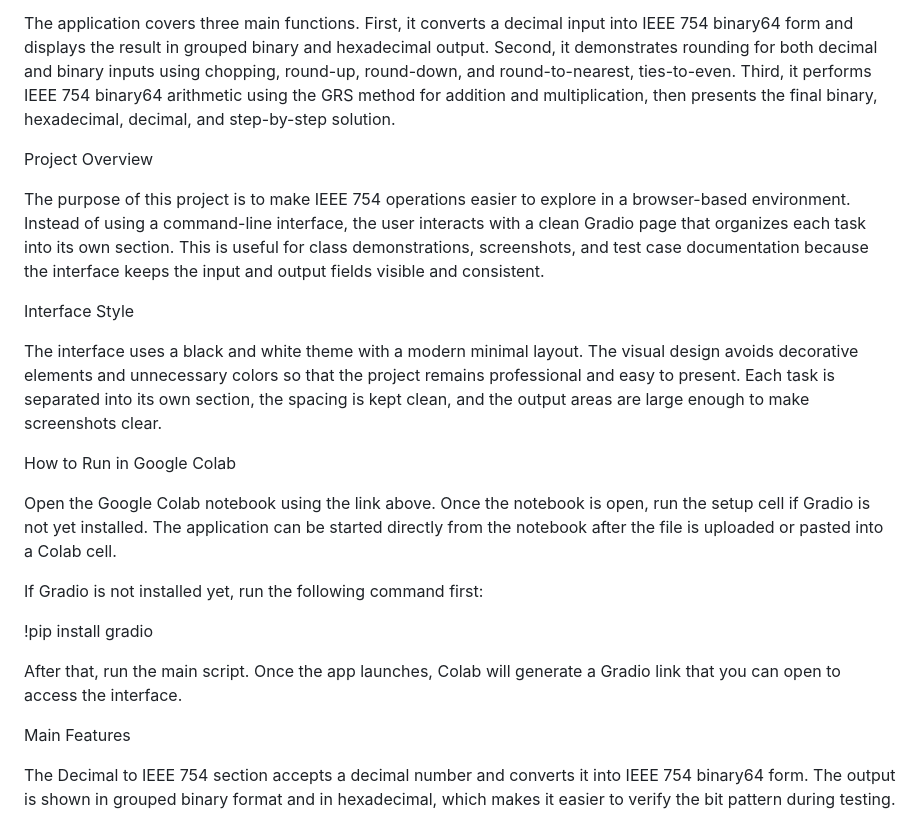
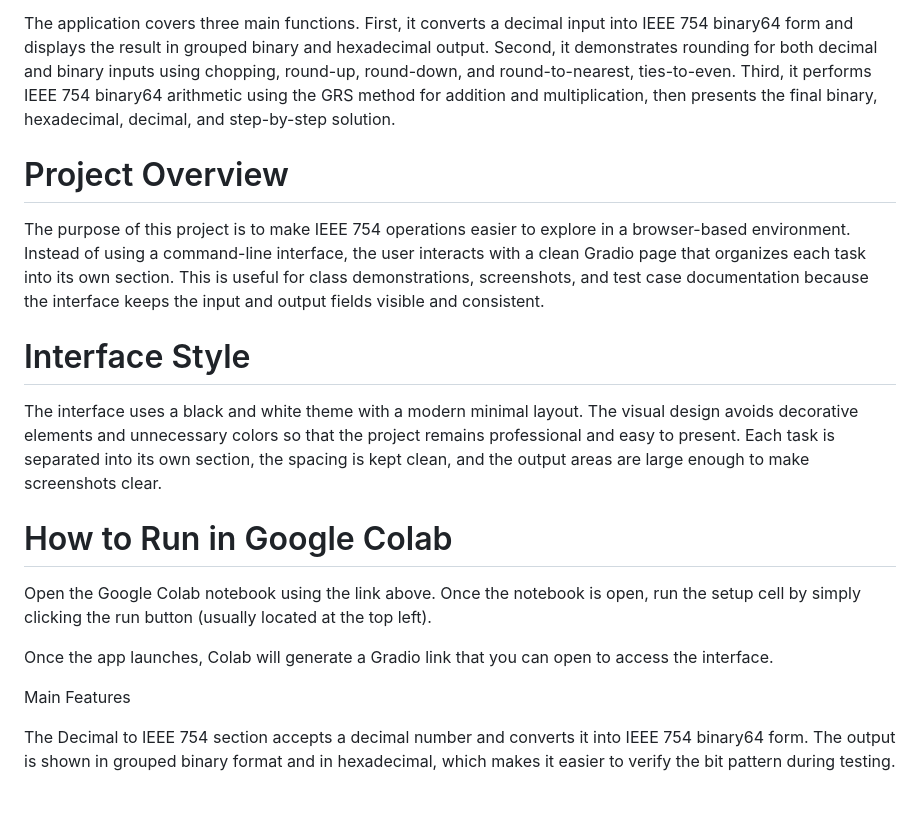
Before and after one commit to pyxlaria/CSARCH2-Case-Study-1, a Markdown page: README.md, the part around the change. GitHub-like rendering; blank space fills up the shorter version.

```diff
--- a/README.md
+++ b/README.md
@@ -5,23 +5,19 @@ Click this Google Colab link to proceed: https://colab.research.google.com/drive
 
 The application covers three main functions. First, it converts a decimal input into IEEE 754 binary64 form and displays the result in grouped binary and hexadecimal output. Second, it demonstrates rounding for both decimal and binary inputs using chopping, round-up, round-down, and round-to-nearest, ties-to-even. Third, it performs IEEE 754 binary64 arithmetic using the GRS method for addition and multiplication, then presents the final binary, hexadecimal, decimal, and step-by-step solution.
 
-Project Overview
+# Project Overview
 
 The purpose of this project is to make IEEE 754 operations easier to explore in a browser-based environment. Instead of using a command-line interface, the user interacts with a clean Gradio page that organizes each task into its own section. This is useful for class demonstrations, screenshots, and test case documentation because the interface keeps the input and output fields visible and consistent.
 
-Interface Style
+# Interface Style
 
 The interface uses a black and white theme with a modern minimal layout. The visual design avoids decorative elements and unnecessary colors so that the project remains professional and easy to present. Each task is separated into its own section, the spacing is kept clean, and the output areas are large enough to make screenshots clear.
 
-How to Run in Google Colab
+# How to Run in Google Colab
 
-Open the Google Colab notebook using the link above. Once the notebook is open, run the setup cell if Gradio is not yet installed. The application can be started directly from the notebook after the file is uploaded or pasted into a Colab cell.
+Open the Google Colab notebook using the link above. Once the notebook is open, run the setup cell by simply clicking the run button (usually located at the top left).
 
-If Gradio is not installed yet, run the following command first:
-
-!pip install gradio
-
-After that, run the main script. Once the app launches, Colab will generate a Gradio link that you can open to access the interface.
+Once the app launches, Colab will generate a Gradio link that you can open to access the interface.
 
 Main Features
 
```
